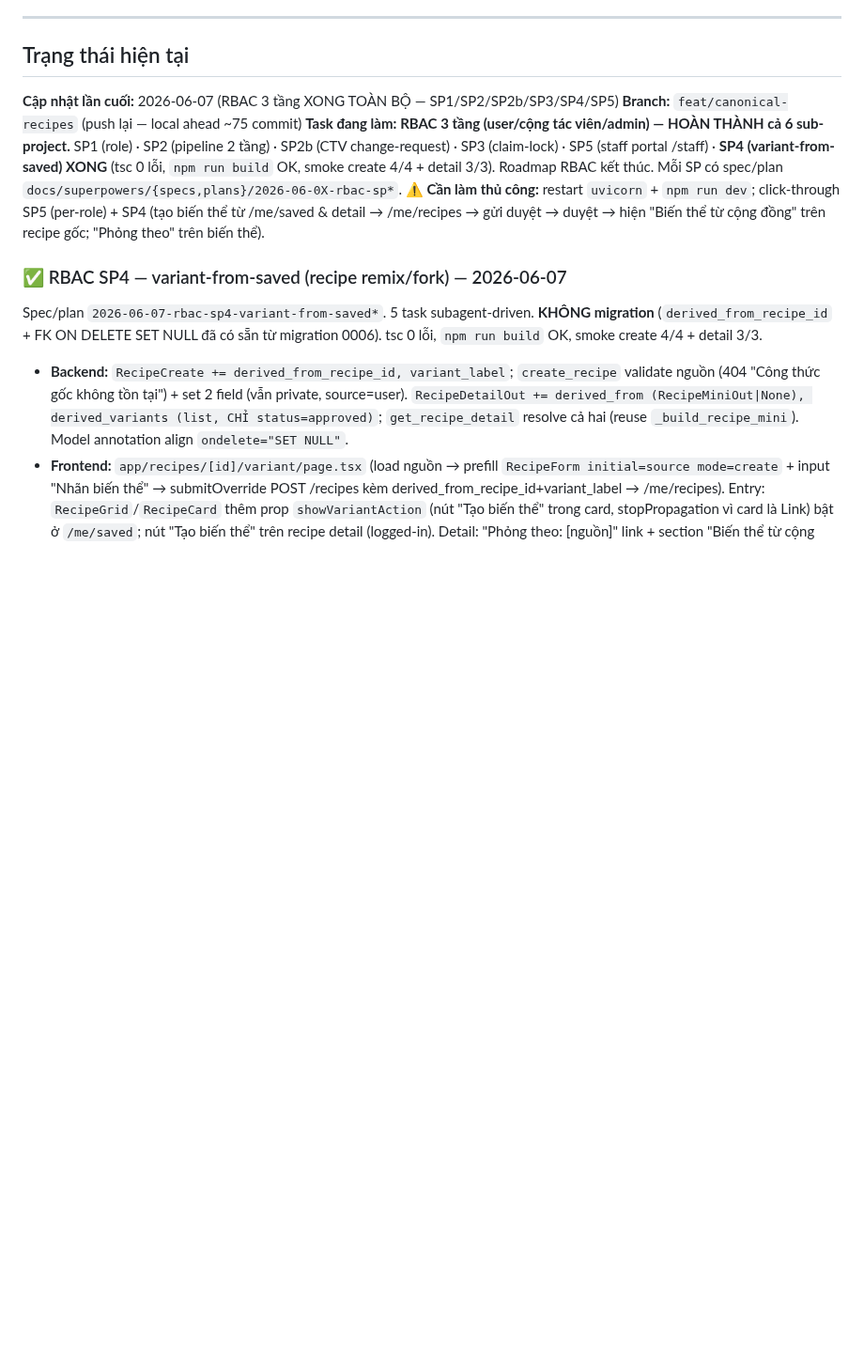
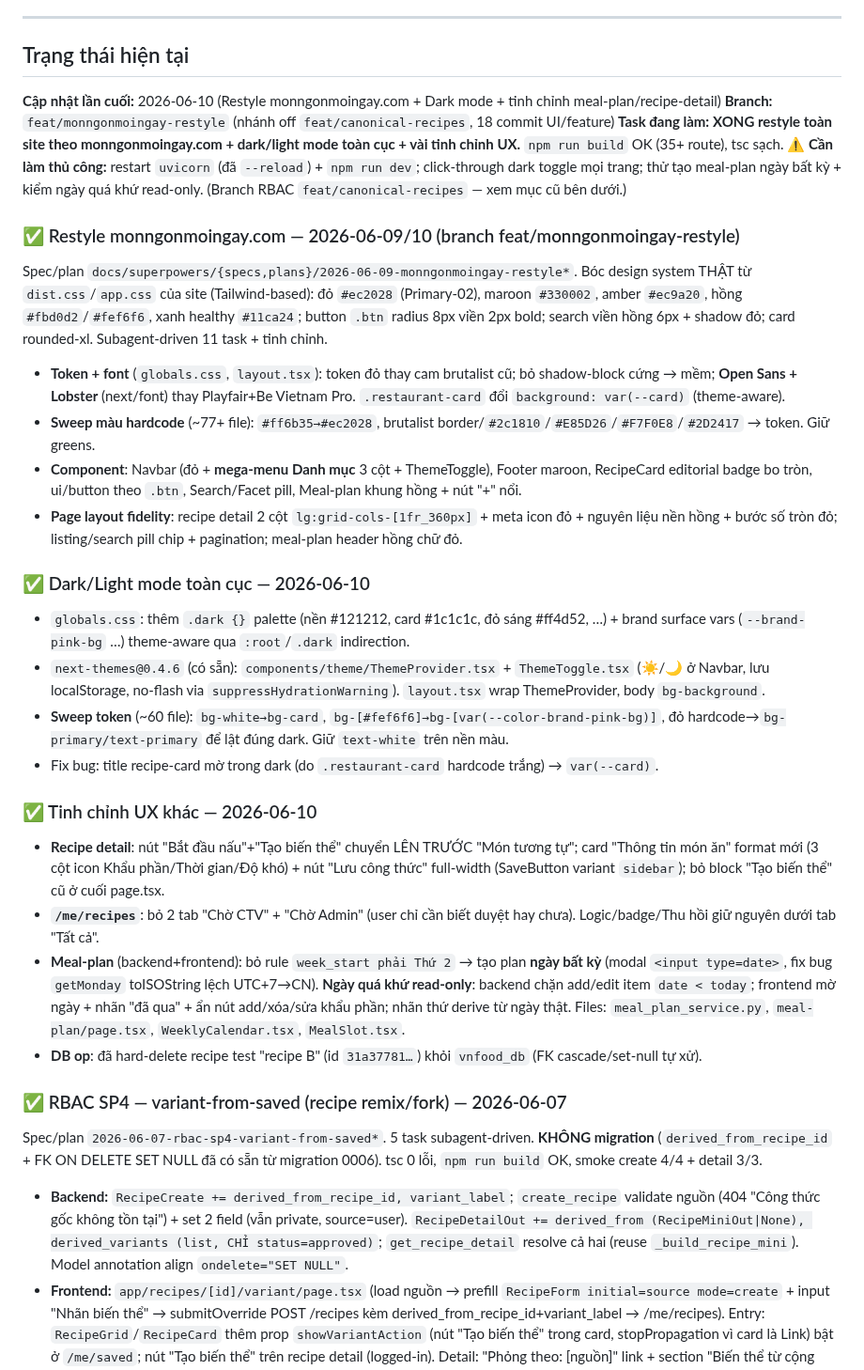
Before and after one commit to tien2204/vnfood-platform, a Markdown page: .claude/session-state.md, the part around the change. Shown at 94% size. Rendered like a GitHub page; blank space fills up the shorter version.

Commit message:
docs(session-state): log monngonmoingay restyle + dark mode + meal-plan/recipe-detail tweaks

```diff
--- a/.claude/session-state.md
+++ b/.claude/session-state.md
@@ -4,10 +4,29 @@ _Cập nhật file này trước khi kết thúc mỗi session._
 ---
 
 ## Trạng thái hiện tại
-**Cập nhật lần cuối:** 2026-06-07 (RBAC 3 tầng XONG TOÀN BỘ — SP1/SP2/SP2b/SP3/SP4/SP5)
-**Branch:** `feat/canonical-recipes` (push lại — local ahead ~75 commit)
-**Task đang làm:** **RBAC 3 tầng (user/cộng tác viên/admin) — HOÀN THÀNH cả 6 sub-project.** SP1 (role) · SP2 (pipeline 2 tầng) · SP2b (CTV change-request) · SP3 (claim-lock) · SP5 (staff portal /staff) · **SP4 (variant-from-saved) XONG** (tsc 0 lỗi, `npm run build` OK, smoke create 4/4 + detail 3/3). Roadmap RBAC kết thúc. Mỗi SP có spec/plan `docs/superpowers/{specs,plans}/2026-06-0X-rbac-sp*`.
-**⚠ Cần làm thủ công:** restart `uvicorn` + `npm run dev`; click-through SP5 (per-role) + SP4 (tạo biến thể từ /me/saved & detail → /me/recipes → gửi duyệt → duyệt → hiện "Biến thể từ cộng đồng" trên recipe gốc; "Phỏng theo" trên biến thể).
+**Cập nhật lần cuối:** 2026-06-10 (Restyle monngonmoingay.com + Dark mode + tinh chỉnh meal-plan/recipe-detail)
+**Branch:** `feat/monngonmoingay-restyle` (nhánh off `feat/canonical-recipes`, 18 commit UI/feature)
+**Task đang làm:** **XONG restyle toàn site theo monngonmoingay.com + dark/light mode toàn cục + vài tinh chỉnh UX.** `npm run build` OK (35+ route), tsc sạch.
+**⚠ Cần làm thủ công:** restart `uvicorn` (đã `--reload`) + `npm run dev`; click-through dark toggle mọi trang; thử tạo meal-plan ngày bất kỳ + kiểm ngày quá khứ read-only. (Branch RBAC `feat/canonical-recipes` — xem mục cũ bên dưới.)
+
+### ✅ Restyle monngonmoingay.com — 2026-06-09/10 (branch feat/monngonmoingay-restyle)
+Spec/plan `docs/superpowers/{specs,plans}/2026-06-09-monngonmoingay-restyle*`. Bóc design system THẬT từ `dist.css`/`app.css` của site (Tailwind-based): đỏ `#ec2028` (Primary-02), maroon `#330002`, amber `#ec9a20`, hồng `#fbd0d2`/`#fef6f6`, xanh healthy `#11ca24`; button `.btn` radius 8px viền 2px bold; search viền hồng 6px + shadow đỏ; card rounded-xl. Subagent-driven 11 task + tinh chỉnh.
+- **Token + font** (`globals.css`, `layout.tsx`): token đỏ thay cam brutalist cũ; bỏ shadow-block cứng → mềm; **Open Sans + Lobster** (next/font) thay Playfair+Be Vietnam Pro. `.restaurant-card` đổi `background: var(--card)` (theme-aware).
+- **Sweep màu hardcode** (~77+ file): `#ff6b35→#ec2028`, brutalist border/`#2c1810`/`#E85D26`/`#F7F0E8`/`#2D2417` → token. Giữ greens.
+- **Component**: Navbar (đỏ + **mega-menu Danh mục** 3 cột + ThemeToggle), Footer maroon, RecipeCard editorial badge bo tròn, ui/button theo `.btn`, Search/Facet pill, Meal-plan khung hồng + nút "+" nổi.
+- **Page layout fidelity**: recipe detail 2 cột `lg:grid-cols-[1fr_360px]` + meta icon đỏ + nguyên liệu nền hồng + bước số tròn đỏ; listing/search pill chip + pagination; meal-plan header hồng chữ đỏ.
+
+### ✅ Dark/Light mode toàn cục — 2026-06-10
+- `globals.css`: thêm `.dark {}` palette (nền #121212, card #1c1c1c, đỏ sáng #ff4d52, …) + brand surface vars (`--brand-pink-bg` …) theme-aware qua `:root`/`.dark` indirection.
+- `next-themes@0.4.6` (có sẵn): `components/theme/ThemeProvider.tsx` + `ThemeToggle.tsx` (☀️/🌙 ở Navbar, lưu localStorage, no-flash via `suppressHydrationWarning`). `layout.tsx` wrap ThemeProvider, body `bg-background`.
+- **Sweep token** (~60 file): `bg-white→bg-card`, `bg-[#fef6f6]→bg-[var(--color-brand-pink-bg)]`, đỏ hardcode→`bg-primary/text-primary` để lật đúng dark. Giữ `text-white` trên nền màu.
+- Fix bug: title recipe-card mờ trong dark (do `.restaurant-card` hardcode trắng) → `var(--card)`.
+
+### ✅ Tinh chỉnh UX khác — 2026-06-10
+- **Recipe detail**: nút "Bắt đầu nấu"+"Tạo biến thể" chuyển LÊN TRƯỚC "Món tương tự"; card "Thông tin món ăn" format mới (3 cột icon Khẩu phần/Thời gian/Độ khó) + nút "Lưu công thức" full-width (SaveButton variant `sidebar`); bỏ block "Tạo biến thể" cũ ở cuối page.tsx.
+- **`/me/recipes`**: bỏ 2 tab "Chờ CTV" + "Chờ Admin" (user chỉ cần biết duyệt hay chưa). Logic/badge/Thu hồi giữ nguyên dưới tab "Tất cả".
+- **Meal-plan** (backend+frontend): bỏ rule `week_start phải Thứ 2` → tạo plan **ngày bất kỳ** (modal `<input type=date>`, fix bug `getMonday` toISOString lệch UTC+7→CN). **Ngày quá khứ read-only**: backend chặn add/edit item `date < today`; frontend mờ ngày + nhãn "đã qua" + ẩn nút add/xóa/sửa khẩu phần; nhãn thứ derive từ ngày thật. Files: `meal_plan_service.py`, `meal-plan/page.tsx`, `WeeklyCalendar.tsx`, `MealSlot.tsx`.
+- **DB op**: đã hard-delete recipe test "recipe B" (id `31a37781…`) khỏi `vnfood_db` (FK cascade/set-null tự xử).
 
 ### ✅ RBAC SP4 — variant-from-saved (recipe remix/fork) — 2026-06-07
 Spec/plan `2026-06-07-rbac-sp4-variant-from-saved*`. 5 task subagent-driven. **KHÔNG migration** (`derived_from_recipe_id` + FK ON DELETE SET NULL đã có sẵn từ migration 0006). tsc 0 lỗi, `npm run build` OK, smoke create 4/4 + detail 3/3.
```
